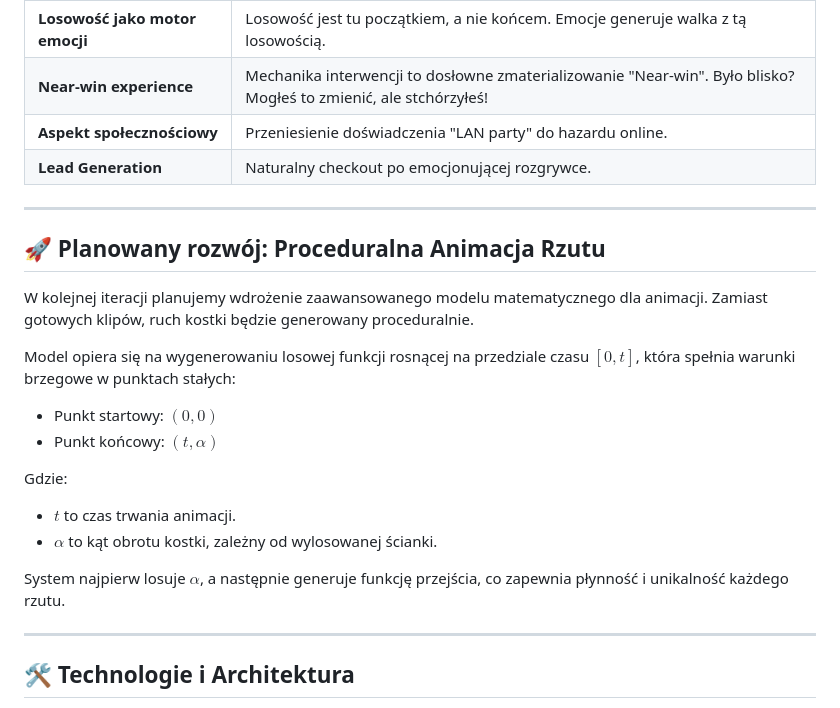
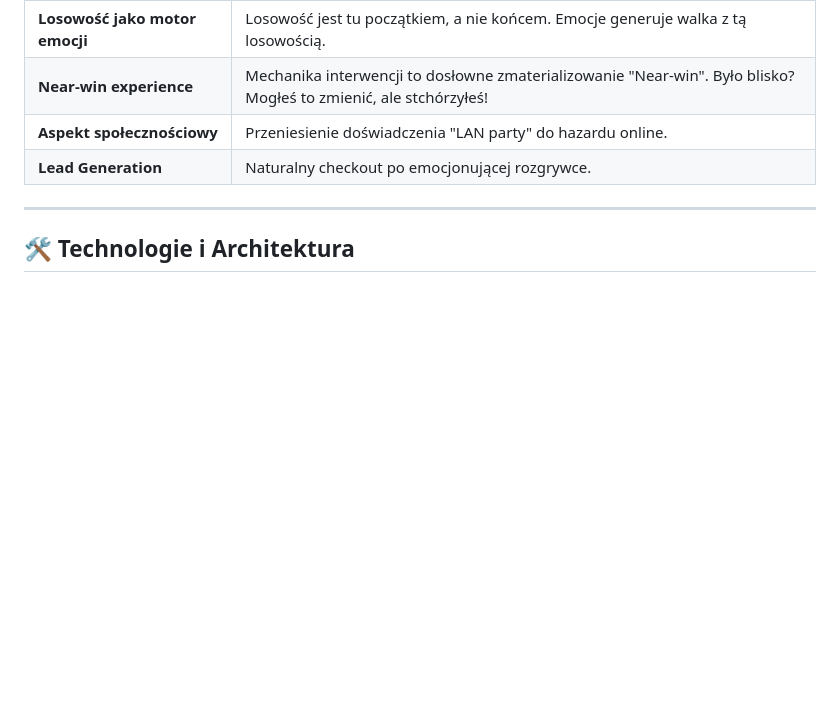
Before and after one commit to KrzysztofMichalak1/HACKNATION, a Markdown page: README.md, the part around the change. Drawn GitHub-style; blank space fills up the shorter version.

```diff
--- a/README.md
+++ b/README.md
@@ -70,22 +70,6 @@ To nasz "Game Changer". Podczas gdy wirtualna kostka się obraca:
 
 ---
 
-## 🚀 Planowany rozwój: Proceduralna Animacja Rzutu
-
-W kolejnej iteracji planujemy wdrożenie zaawansowanego modelu matematycznego dla animacji. Zamiast gotowych klipów, ruch kostki będzie generowany proceduralnie.
-
-Model opiera się na wygenerowaniu losowej funkcji rosnącej na przedziale czasu $[0,t]$, która spełnia warunki brzegowe w punktach stałych:
-* Punkt startowy: $(0,0)$
-* Punkt końcowy: $(t,\alpha)$
-
-Gdzie:
-* $t$ to czas trwania animacji.
-* $\alpha$ to kąt obrotu kostki, zależny od wylosowanej ścianki.
-
-System najpierw losuje $\alpha$, a następnie generuje funkcję przejścia, co zapewnia płynność i unikalność każdego rzutu.
-
----
-
 ## 🛠️ Technologie i Architektura
 
 Zdecydowaliśmy się na sprawdzony, lekki stack technologiczny ("Vanilla Web"). Dzięki temu aplikacja jest łatwo przenośna i działa natychmiastowo na dowolnym komputerze z przeglądarką, bez skomplikowanej konfiguracji środowiska.
```
